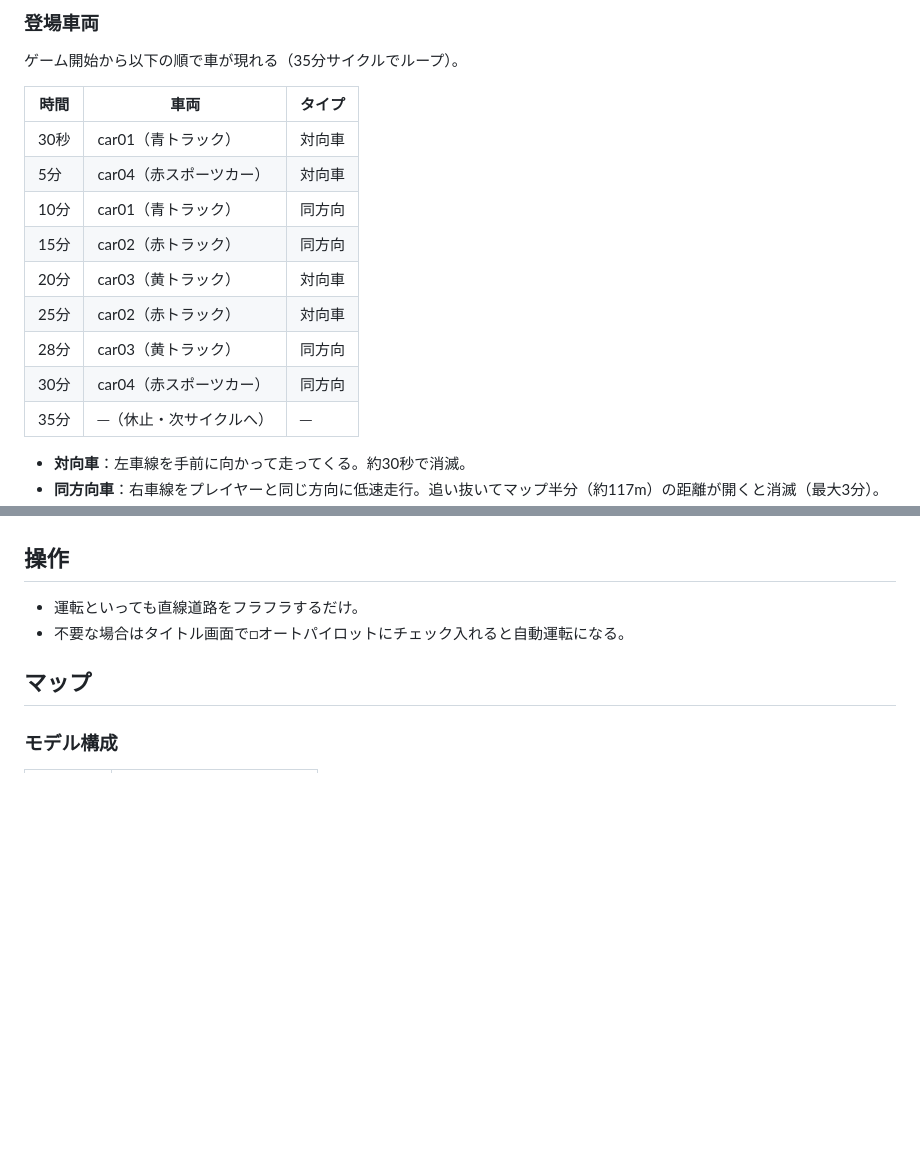
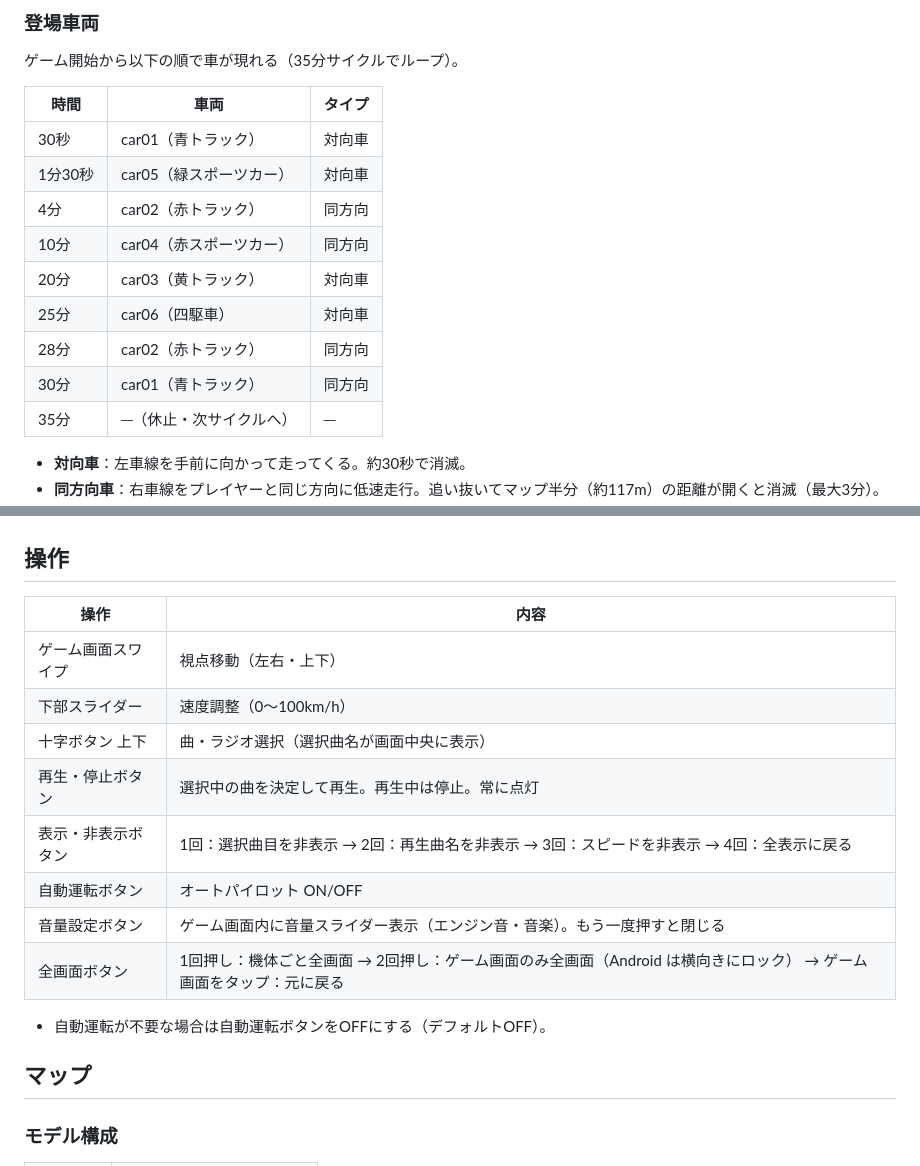
Before and after one commit to keroppa88/driving_us_s, a Markdown page: ReadMe.md, 2 parts joined by grey strips. Drawn GitHub-style; blank space fills up the shorter version.

Commit message:
ReadMe: update car spawn table and controls section
- 車の順番表: 実際のプログラムに合わせて更新
  (car05緑スポーツカー・car06四駆車を反映、出現時刻修正)
- 操作: スマホ版の全操作を表形式で記載

https://claude.ai/code/session_016QcbmqV7QeNG4DKCtRKYNH

```diff
--- a/ReadMe.md
+++ b/ReadMe.md
@@ -56,13 +56,13 @@
 | 時間 | 車両 | タイプ |
 |------|------|--------|
 | 30秒 | car01（青トラック） | 対向車 |
-| 5分  | car04（赤スポーツカー） | 対向車 |
-| 10分 | car01（青トラック） | 同方向 |
-| 15分 | car02（赤トラック） | 同方向 |
+| 1分30秒 | car05（緑スポーツカー） | 対向車 |
+| 4分 | car02（赤トラック） | 同方向 |
+| 10分 | car04（赤スポーツカー） | 同方向 |
 | 20分 | car03（黄トラック） | 対向車 |
-| 25分 | car02（赤トラック） | 対向車 |
-| 28分 | car03（黄トラック） | 同方向 |
-| 30分 | car04（赤スポーツカー） | 同方向 |
+| 25分 | car06（四駆車） | 対向車 |
+| 28分 | car02（赤トラック） | 同方向 |
+| 30分 | car01（青トラック） | 同方向 |
 | 35分 | ─（休止・次サイクルへ） | ─ |
 
 * **対向車**：左車線を手前に向かって走ってくる。約30秒で消滅。
@@ -92,8 +92,19 @@
 * 音楽: YouTube IFrame API + hls.js（ネットラジオ）
 
 ## 操作
-* 運転といっても直線道路をフラフラするだけ。
-* 不要な場合はタイトル画面で□オートパイロットにチェック入れると自動運転になる。
+
+| 操作 | 内容 |
+|------|------|
+| ゲーム画面スワイプ | 視点移動（左右・上下） |
+| 下部スライダー | 速度調整（0〜100km/h） |
+| 十字ボタン 上下 | 曲・ラジオ選択（選択曲名が画面中央に表示） |
+| 再生・停止ボタン | 選択中の曲を決定して再生。再生中は停止。常に点灯 |
+| 表示・非表示ボタン | 1回：選択曲目を非表示 → 2回：再生曲名を非表示 → 3回：スピードを非表示 → 4回：全表示に戻る |
+| 自動運転ボタン | オートパイロット ON/OFF |
+| 音量設定ボタン | ゲーム画面内に音量スライダー表示（エンジン音・音楽）。もう一度押すと閉じる |
+| 全画面ボタン | 1回押し：機体ごと全画面 → 2回押し：ゲーム画面のみ全画面（Android は横向きにロック） → ゲーム画面をタップ：元に戻る |
+
+* 自動運転が不要な場合は自動運転ボタンをOFFにする（デフォルトOFF）。
 
 
 
```
